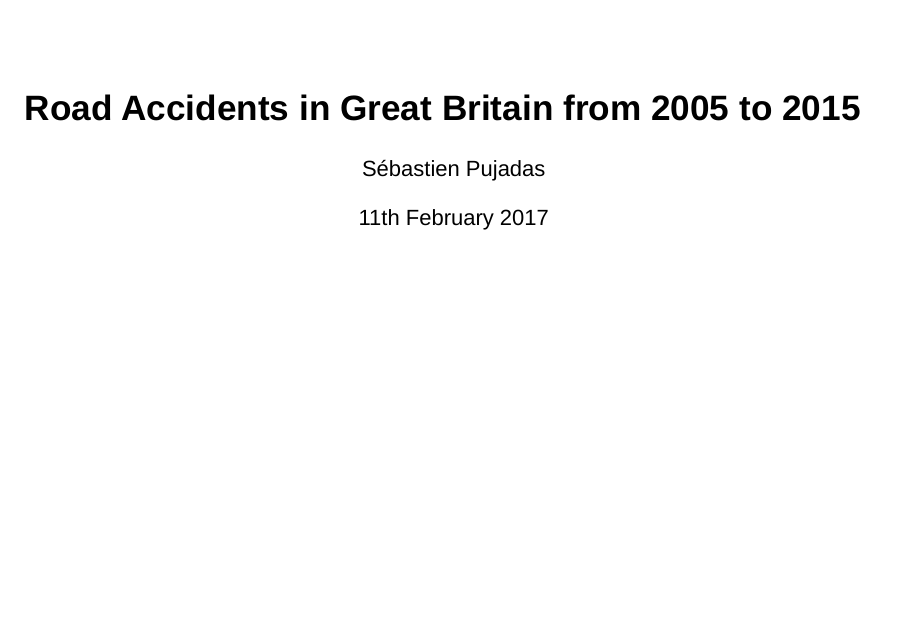
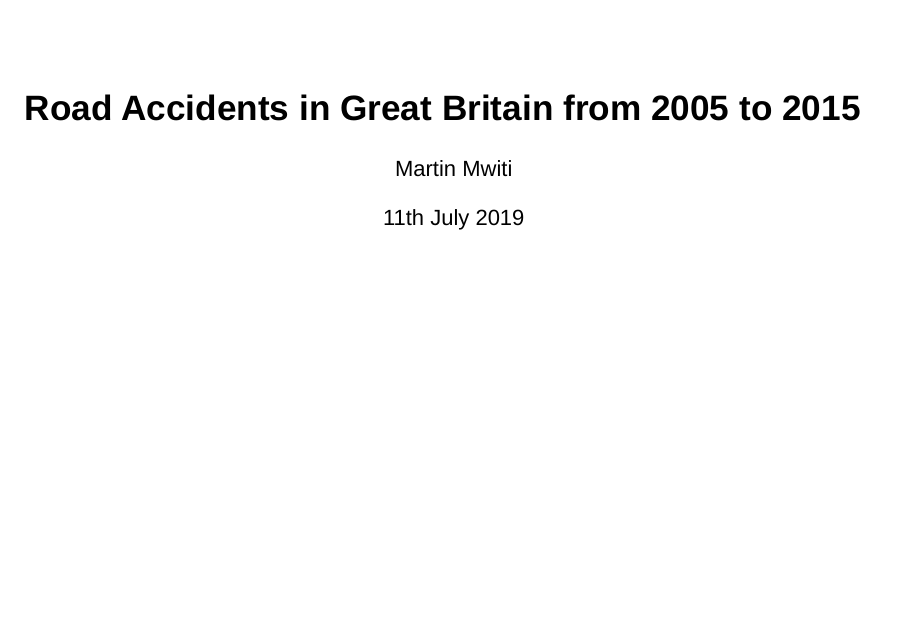
Before and after one commit to MartinMwiti/R-Markdown-Presentation-Plotly, an R Markdown document (road-accidents-gb-2005-2015.Rmd): page 1 of 5. Rendered offline with R 4.5, knitr and Pandoc, with nearby package versions; drawn as Slidy slides in place of the format the file asks for; some code elsewhere in the file could not run offline.

Commit message:
Update road-accidents-gb-2005-2015.Rmd

```diff
--- a/road-accidents-gb-2005-2015.Rmd
+++ b/road-accidents-gb-2005-2015.Rmd
@@ -1,7 +1,7 @@
 ---
 title: "Road Accidents in Great Britain from 2005 to 2015"
-author: "Sébastien Pujadas"
-date: "11th February 2017"
+author: "Martin Mwiti"
+date: "11th July 2019"
 output: ioslides_presentation
 ---
 
```
Also changed, not shown: road-accidents-gb-2005-2015.Rmd (2 more changed lines).
